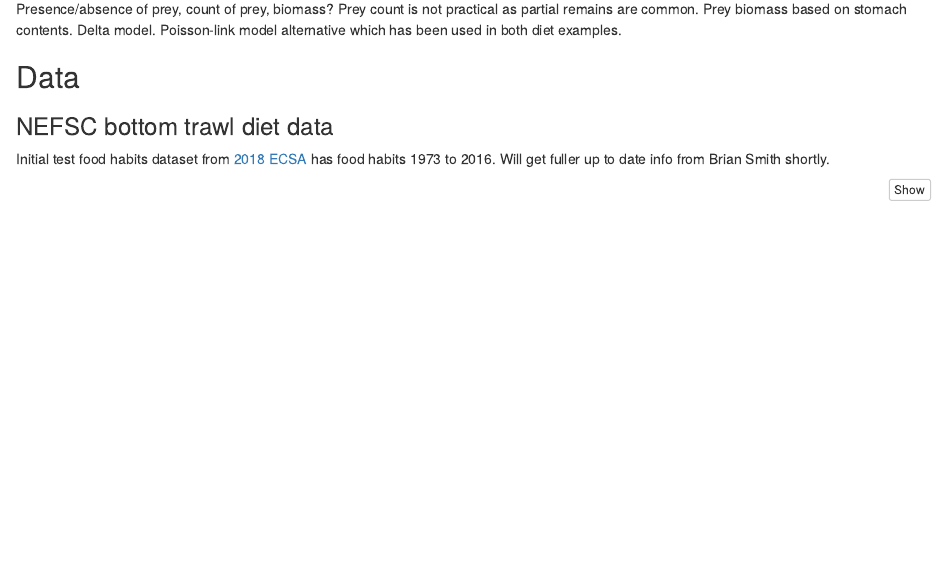
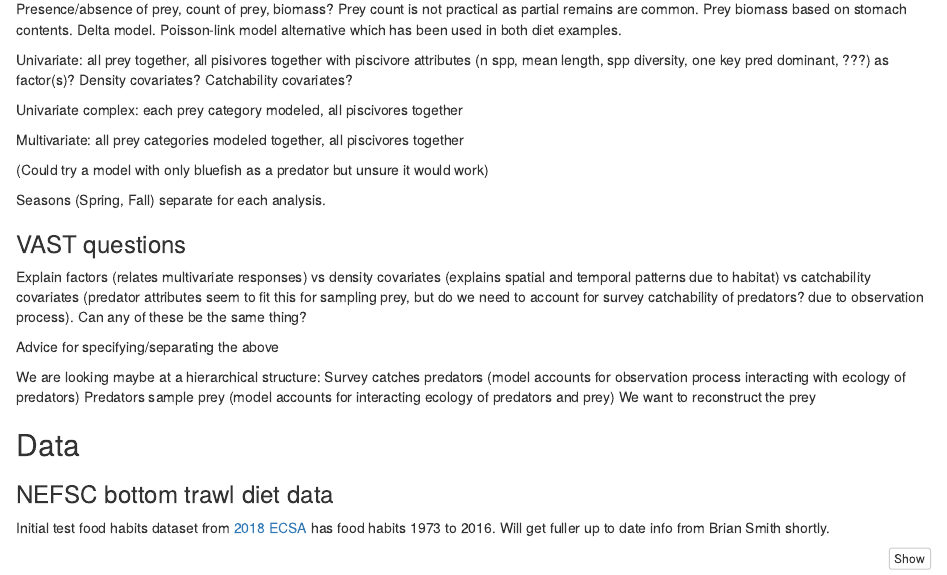
Before and after one commit to sgaichas/bluefishdiet, an R Markdown document (ForageIndex.Rmd): the page in a window 1100 px wide, from 2380 px down. Rendered offline with R 4.5, knitr and Pandoc, with nearby package versions; some code elsewhere in the file could not run offline.

Commit message:
add ideas and questions

```diff
--- a/ForageIndex.Rmd
+++ b/ForageIndex.Rmd
@@ -180,6 +180,26 @@
 
 Presence/absence of prey, count of prey, biomass? Prey count is not practical as partial remains are common. Prey biomass based on stomach contents. Delta model. Poisson-link model alternative which has been used in both diet examples.
 
+Univariate: all prey together, all pisivores together with piscivore attributes (n spp, mean length, spp diversity, one key pred dominant, ???) as factor(s)? Density covariates? Catchability covariates?
+
+Univariate complex: each prey category modeled, all piscivores together
+
+Multivariate: all prey categories modeled together, all piscivores together
+
+(Could try a model with only bluefish as a predator but unsure it would work)
+
+Seasons (Spring, Fall) separate for each analysis.
+
+### VAST questions
+
+Explain factors (relates multivariate responses) vs density covariates (explains spatial and temporal patterns due to habitat) vs catchability covariates (predator attributes seem to fit this for sampling prey, but do we need to account for survey catchability of predators? due to observation process). Can any of these be the same thing?
+
+Advice for specifying/separating the above
+
+We are looking maybe at a hierarchical structure:
+Survey catches predators (model accounts for observation process interacting with ecology of predators)
+Predators sample prey (model accounts for  interacting ecology of predators and prey)
+We want to reconstruct the prey
 
 ## Data
 
```
Also changed, not shown: 1 other file.
